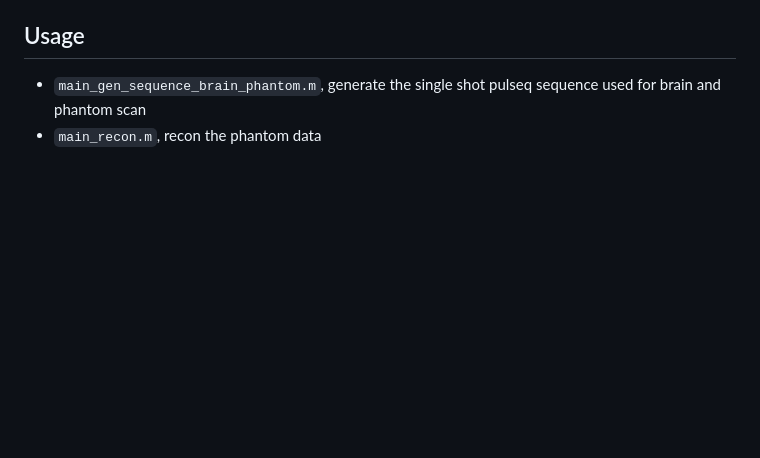
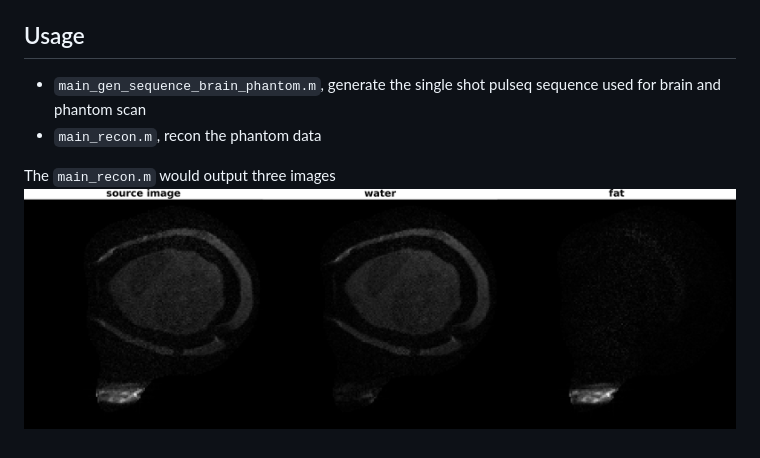
Before and after one commit to xingwangyong/debra, a Markdown page: README.md, the part around the change. GitHub-like rendering; pictures changed too: result.jpg (added); blank space fills up the shorter version.

Commit message:
add result

```diff
--- a/README.md
+++ b/README.md
@@ -12,3 +12,6 @@ Step 2&3 is only needed for reconstruction
 ## Usage
 - `main_gen_sequence_brain_phantom.m`, generate the single shot pulseq sequence used for brain and phantom scan
 - `main_recon.m`, recon the phantom data
+
+The `main_recon.m` would output three images
+![](result.jpg)
```
